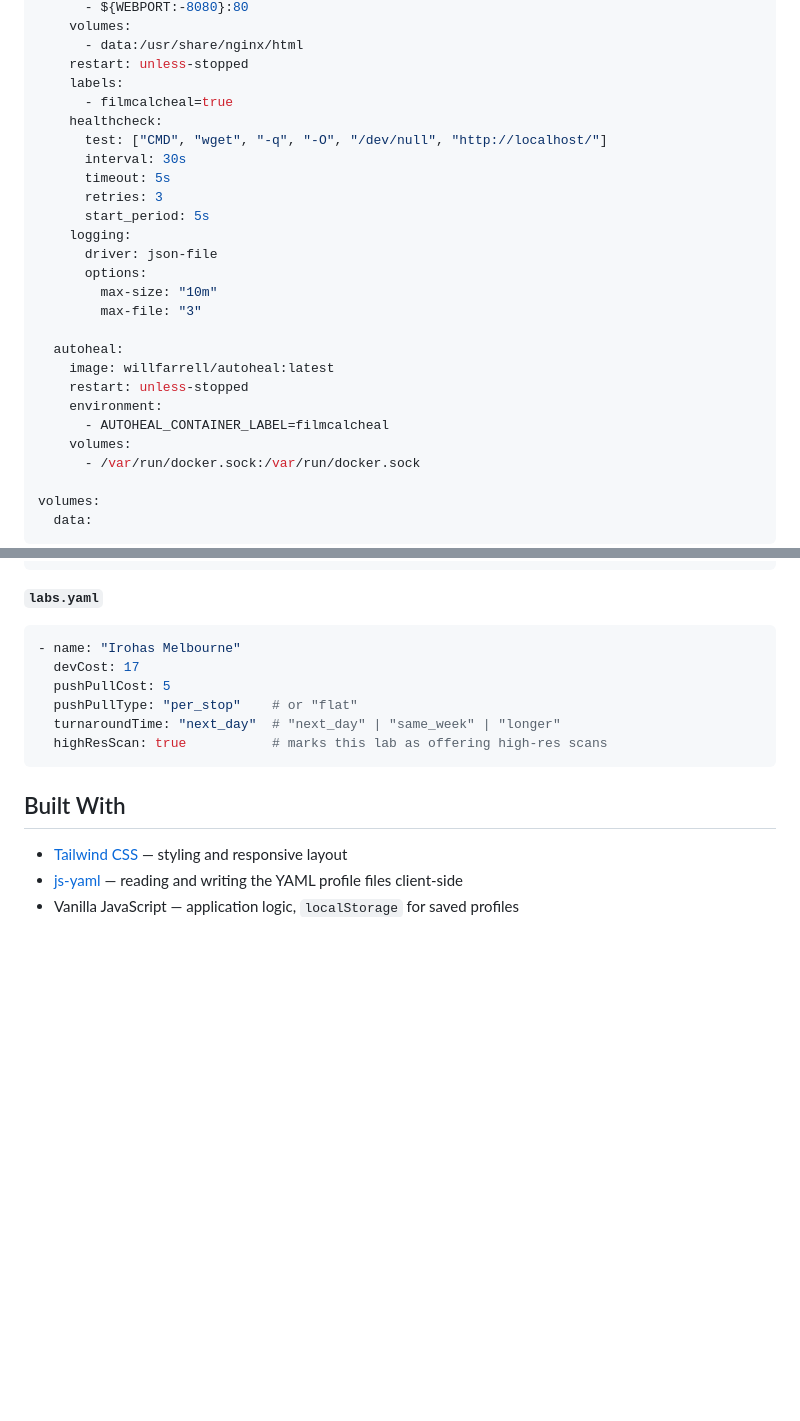
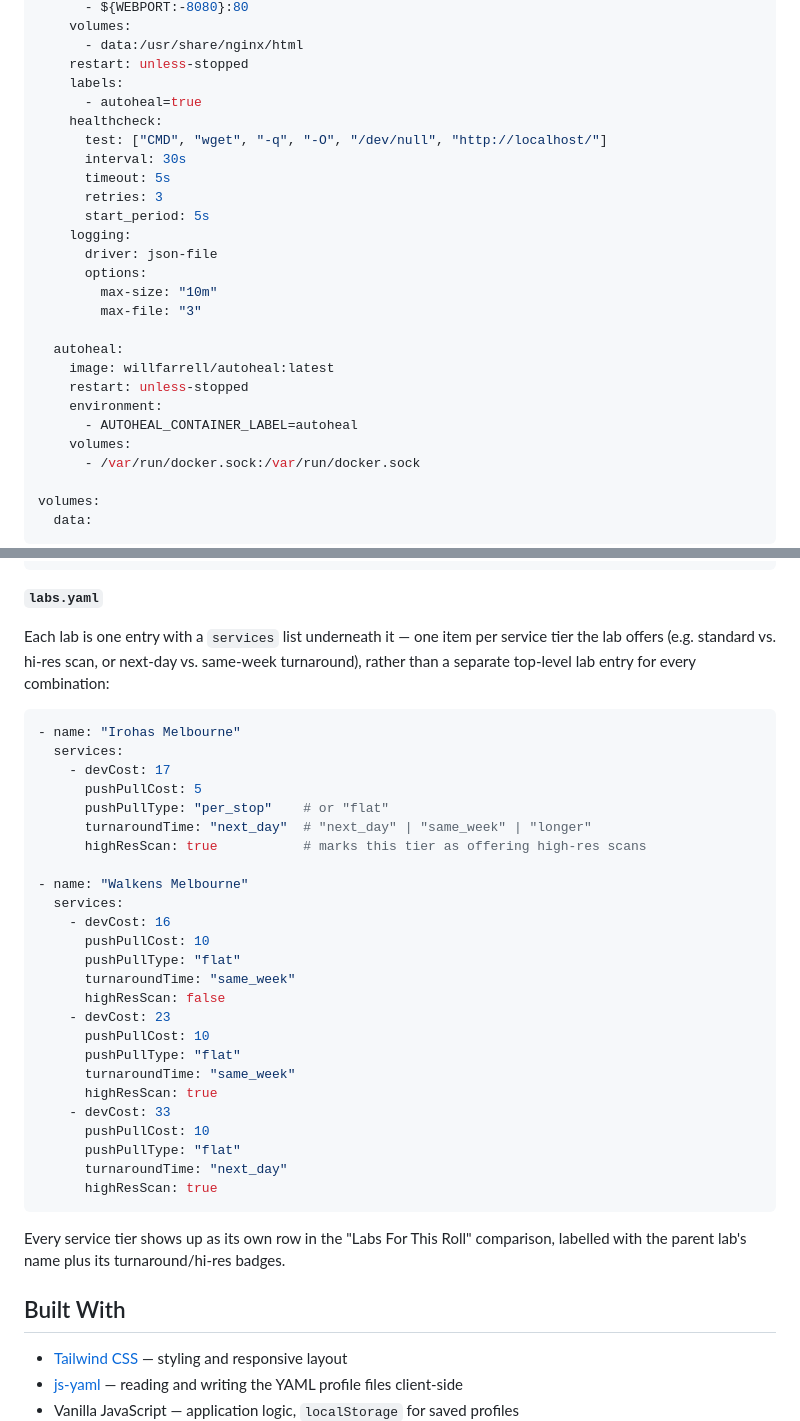
Before and after one commit to trentnbauer/FilmCalc, a Markdown page: README.md, 2 parts joined by grey strips. GitHub-like rendering; blank space fills up the shorter version.

````diff
--- a/README.md
+++ b/README.md
@@ -37,7 +37,7 @@ services:
       - data:/usr/share/nginx/html
     restart: unless-stopped
     labels:
-      - filmcalcheal=true
+      - autoheal=true
     healthcheck:
       test: ["CMD", "wget", "-q", "-O", "/dev/null", "http://localhost/"]
       interval: 30s
@@ -54,7 +54,7 @@ services:
     image: willfarrell/autoheal:latest
     restart: unless-stopped
     environment:
-      - AUTOHEAL_CONTAINER_LABEL=filmcalcheal
+      - AUTOHEAL_CONTAINER_LABEL=autoheal
     volumes:
       - /var/run/docker.sock:/var/run/docker.sock
 
@@ -89,14 +89,38 @@ Refresh the page and the app will pick them up automatically — no restart or r
 ```
 
 **`labs.yaml`**
+
+Each lab is one entry with a `services` list underneath it — one item per service tier the lab offers (e.g. standard vs. hi-res scan, or next-day vs. same-week turnaround), rather than a separate top-level lab entry for every combination:
+
 ```yaml
 - name: "Irohas Melbourne"
-  devCost: 17
-  pushPullCost: 5
-  pushPullType: "per_stop"    # or "flat"
-  turnaroundTime: "next_day"  # "next_day" | "same_week" | "longer"
-  highResScan: true           # marks this lab as offering high-res scans
+  services:
+    - devCost: 17
+      pushPullCost: 5
+      pushPullType: "per_stop"    # or "flat"
+      turnaroundTime: "next_day"  # "next_day" | "same_week" | "longer"
+      highResScan: true           # marks this tier as offering high-res scans
+
+- name: "Walkens Melbourne"
+  services:
+    - devCost: 16
+      pushPullCost: 10
+      pushPullType: "flat"
+      turnaroundTime: "same_week"
+      highResScan: false
+    - devCost: 23
+      pushPullCost: 10
+      pushPullType: "flat"
+      turnaroundTime: "same_week"
+      highResScan: true
+    - devCost: 33
+      pushPullCost: 10
+      pushPullType: "flat"
+      turnaroundTime: "next_day"
+      highResScan: true
 ```
+
+Every service tier shows up as its own row in the "Labs For This Roll" comparison, labelled with the parent lab's name plus its turnaround/hi-res badges.
 
 ## Built With
 
````
